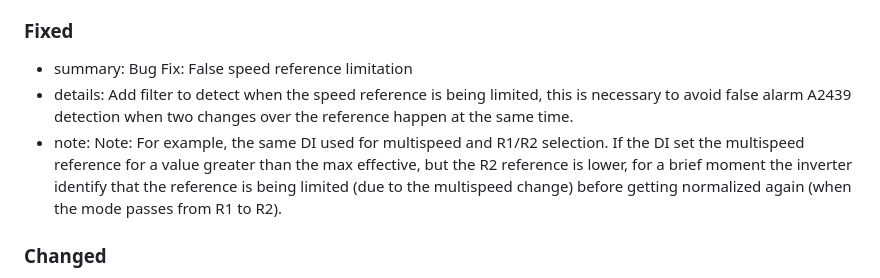
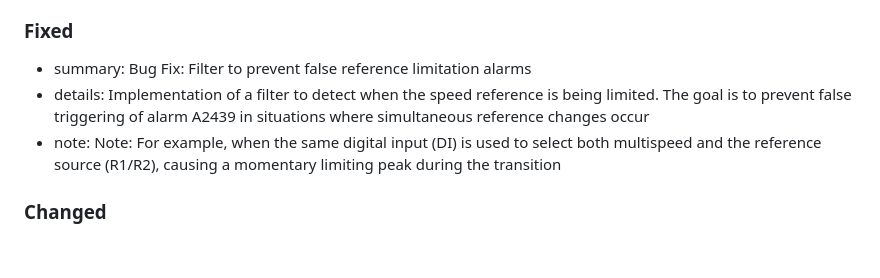
Before and after one commit to sharepoint-mvw/3000, a Markdown page: CHANGELOG_MVW3000.md, the part around the change. Drawn GitHub-style; blank space fills up the shorter version.

Commit message:
v3.04.02 Correção no alarme falso de sobrevelocidade

```diff
--- a/CHANGELOG_MVW3000.md
+++ b/CHANGELOG_MVW3000.md
@@ -17,9 +17,9 @@
 - note: [INTERNAL] Note: Data shown by PROFINET and PROFIBUS networks was not right when programmed parameter had the size of one byte. Implemented data swap for such cases as well
 
 ### Fixed
-- summary: Bug Fix: False speed reference limitation
-- details: Add filter to detect when the speed reference is being limited, this is necessary to avoid false alarm A2439 detection when two changes over the reference happen at the same time.
-- note: Note: For example, the same DI used for multispeed and R1/R2 selection. If the DI set the multispeed reference for a value greater than the max effective, but the R2 reference is lower, for a brief moment the inverter identify that the reference is being limited (due to the multispeed change) before getting normalized again (when the mode passes from R1 to R2).
+- summary: Bug Fix: Filter to prevent false reference limitation alarms
+- details: Implementation of a filter to detect when the speed reference is being limited. The goal is to prevent false triggering of alarm A2439 in situations where simultaneous reference changes occur
+- note: Note: For example, when the same digital input (DI) is used to select both multispeed and the reference source (R1/R2), causing a momentary limiting peak during the transition
 
 ### Changed
 - summary: Change level of 24V overvoltage alarm
```
